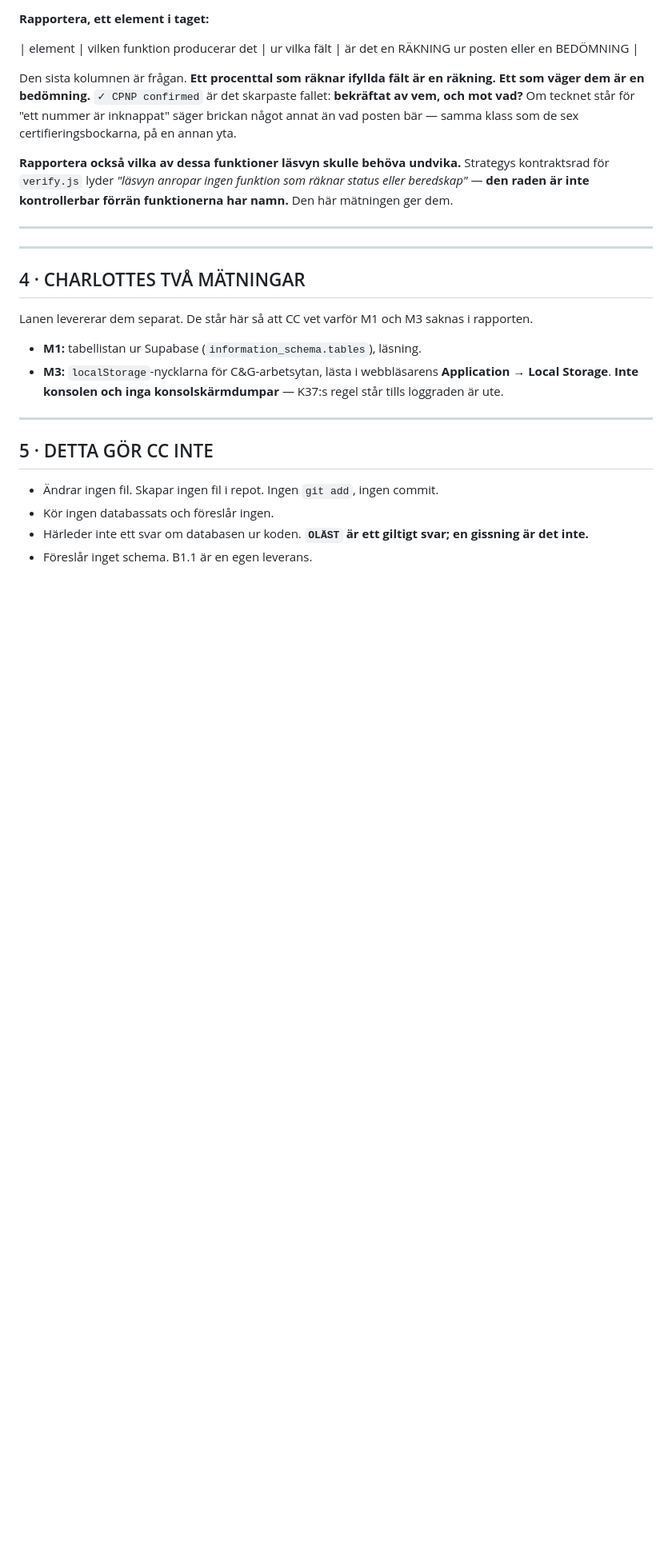
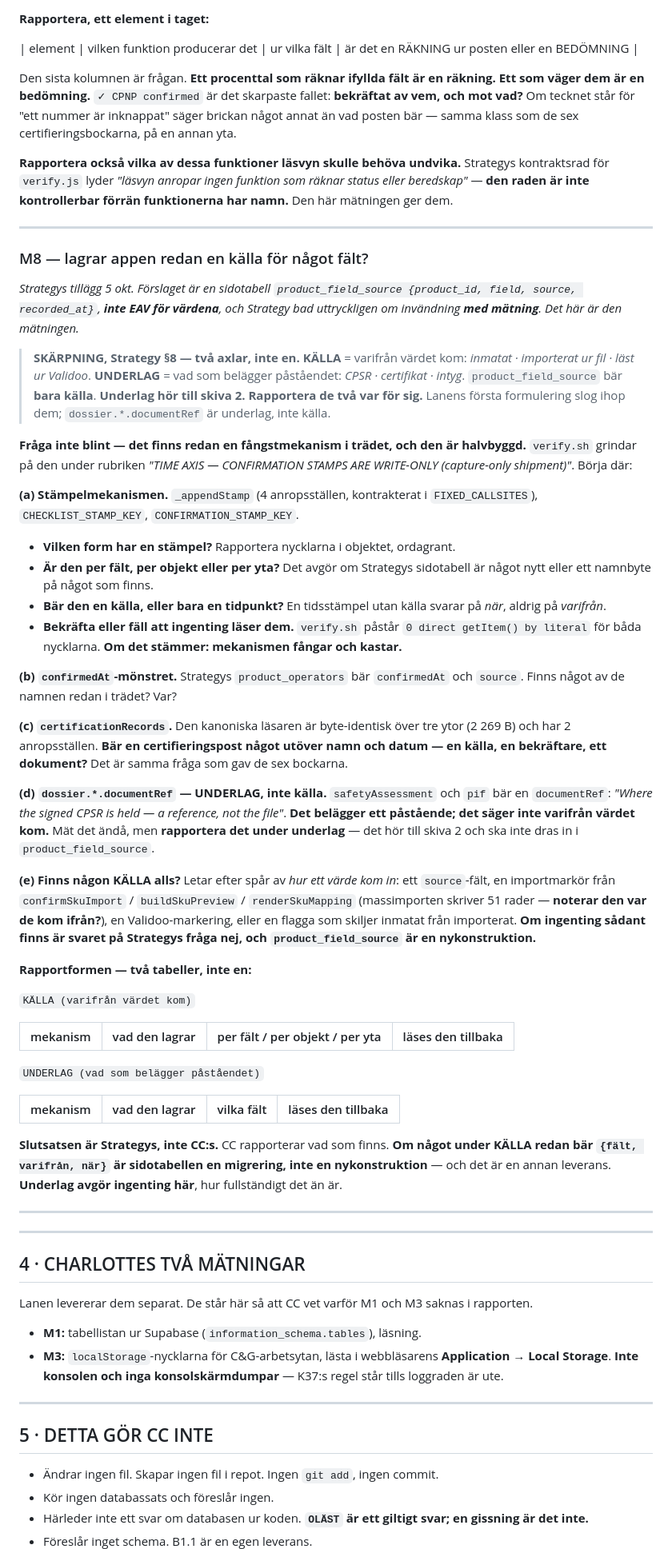
Before and after one commit to flowveya/veyaflow, a Markdown page: veyaflow-specs/VeyaFlow_B1_0_Read_Spec.md, the part around one of its changes. Shown at 80% size. GitHub-like rendering; blank space fills up the shorter version.

Commit message:
veyaflow-specs: B1.0 komplett - M7 (K44), M6 rattad, M8 med Strategys skarpning kalla kontra underlag och importledet som renaste kallfragan

```diff
--- a/veyaflow-specs/VeyaFlow_B1_0_Read_Spec.md
+++ b/veyaflow-specs/VeyaFlow_B1_0_Read_Spec.md
@@ -118,6 +119,48 @@ Den sista kolumnen är frågan. **Ett procenttal som räknar ifyllda fält är e
 
 ---
 
+### M8 — lagrar appen redan en källa för något fält?
+
+*Strategys tillägg 5 okt. Förslaget är en sidotabell `product_field_source {product_id, field, source, recorded_at}`, **inte EAV för värdena**, och Strategy bad uttryckligen om invändning **med mätning**. Det här är den mätningen.*
+
+> **SKÄRPNING, Strategy §8 — två axlar, inte en.**
+> **KÄLLA** = varifrån värdet kom: *inmatat · importerat ur fil · läst ur Validoo*.
+> **UNDERLAG** = vad som belägger påståendet: *CPSR · certifikat · intyg*.
+> `product_field_source` bär **bara källa**. **Underlag hör till skiva 2.**
+> **Rapportera de två var för sig.** Lanens första formulering slog ihop dem; `dossier.*.documentRef` är underlag, inte källa.
+
+**Fråga inte blint — det finns redan en fångstmekanism i trädet, och den är halvbyggd.** `verify.sh` grindar på den under rubriken *"TIME AXIS — CONFIRMATION STAMPS ARE WRITE-ONLY (capture-only shipment)"*. Börja där:
+
+**(a) Stämpelmekanismen.** `_appendStamp` (4 anropsställen, kontrakterat i `FIXED_CALLSITES`), `CHECKLIST_STAMP_KEY`, `CONFIRMATION_STAMP_KEY`.
+- **Vilken form har en stämpel?** Rapportera nycklarna i objektet, ordagrant.
+- **Är den per fält, per objekt eller per yta?** Det avgör om Strategys sidotabell är något nytt eller ett namnbyte på något som finns.
+- **Bär den en källa, eller bara en tidpunkt?** En tidsstämpel utan källa svarar på *när*, aldrig på *varifrån*.
+- **Bekräfta eller fäll att ingenting läser dem.** `verify.sh` påstår `0 direct getItem() by literal` för båda nycklarna. **Om det stämmer: mekanismen fångar och kastar.**
+
+**(b) `confirmedAt`-mönstret.** Strategys `product_operators` bär `confirmedAt` och `source`. Finns något av de namnen redan i trädet? Var?
+
+**(c) `certificationRecords`.** Den kanoniska läsaren är byte-identisk över tre ytor (2 269 B) och har 2 anropsställen. **Bär en certifieringspost något utöver namn och datum — en källa, en bekräftare, ett dokument?** Det är samma fråga som gav de sex bockarna.
+
+**(d) `dossier.*.documentRef` — UNDERLAG, inte källa.** `safetyAssessment` och `pif` bär en `documentRef`: *"Where the signed CPSR is held — a reference, not the file"*. **Det belägger ett påstående; det säger inte varifrån värdet kom.** Mät det ändå, men **rapportera det under underlag** — det hör till skiva 2 och ska inte dras in i `product_field_source`.
+
+**(e) Finns någon KÄLLA alls?** Letar efter spår av *hur ett värde kom in*: ett `source`-fält, en importmarkör från `confirmSkuImport` / `buildSkuPreview` / `renderSkuMapping` (massimporten skriver 51 rader — **noterar den var de kom ifrån?**), en Validoo-markering, eller en flagga som skiljer inmatat från importerat. **Om ingenting sådant finns är svaret på Strategys fråga nej, och `product_field_source` är en nykonstruktion.**
+
+**Rapportformen — två tabeller, inte en:**
+
+`KÄLLA (varifrån värdet kom)`
+
+| mekanism | vad den lagrar | per fält / per objekt / per yta | läses den tillbaka |
+|---|---|---|---|
+
+`UNDERLAG (vad som belägger påståendet)`
+
+| mekanism | vad den lagrar | vilka fält | läses den tillbaka |
+|---|---|---|---|
+
+**Slutsatsen är Strategys, inte CC:s.** CC rapporterar vad som finns. **Om något under KÄLLA redan bär `{fält, varifrån, när}` är sidotabellen en migrering, inte en nykonstruktion** — och det är en annan leverans. **Underlag avgör ingenting här**, hur fullständigt det än är.
+
+---
+
 ---
 
 ## 4 · CHARLOTTES TVÅ MÄTNINGAR
```
Also changed, not shown: other parts of veyaflow-specs/VeyaFlow_B1_0_Read_Spec.md (+2 -1 lines).
